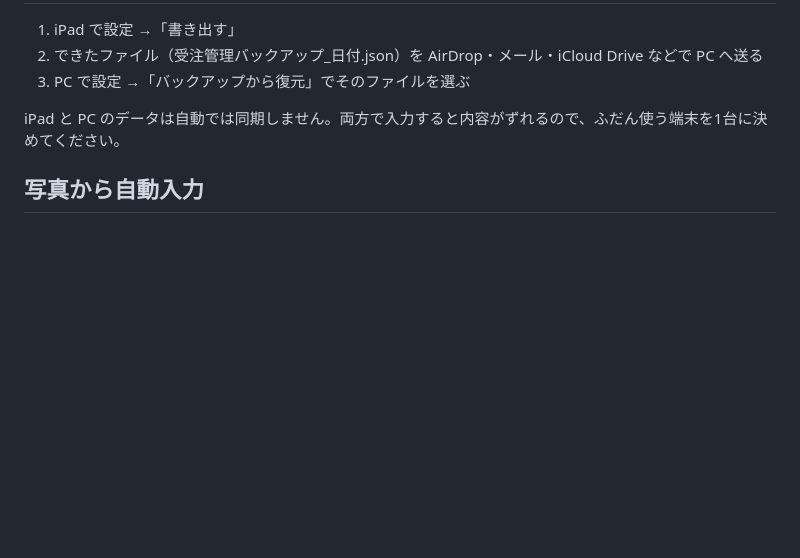
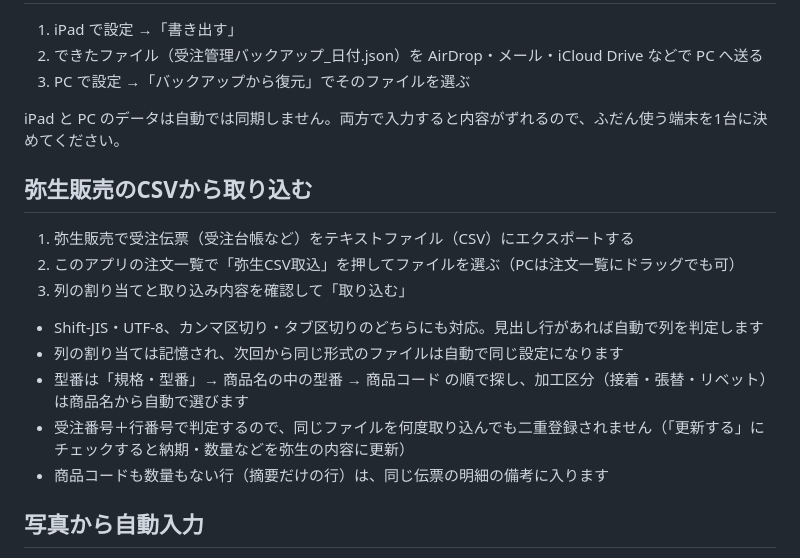
Before and after one commit to kobayasitp-debug/juchu, a Markdown page: README.md, the part around the change. Drawn GitHub-style; blank space fills up the shorter version.

```diff
--- a/README.md
+++ b/README.md
@@ -45,6 +45,18 @@ PC向けの操作:
 
 iPad と PC のデータは自動では同期しません。両方で入力すると内容がずれるので、ふだん使う端末を1台に決めてください。
 
+## 弥生販売のCSVから取り込む
+
+1. 弥生販売で受注伝票（受注台帳など）をテキストファイル（CSV）にエクスポートする
+2. このアプリの注文一覧で「弥生CSV取込」を押してファイルを選ぶ（PCは注文一覧にドラッグでも可）
+3. 列の割り当てと取り込み内容を確認して「取り込む」
+
+- Shift-JIS・UTF-8、カンマ区切り・タブ区切りのどちらにも対応。見出し行があれば自動で列を判定します
+- 列の割り当ては記憶され、次回から同じ形式のファイルは自動で同じ設定になります
+- 型番は「規格・型番」→ 商品名の中の型番 → 商品コード の順で探し、加工区分（接着・張替・リベット）は商品名から自動で選びます
+- 受注番号＋行番号で判定するので、同じファイルを何度取り込んでも二重登録されません（「更新する」にチェックすると納期・数量などを弥生の内容に更新）
+- 商品コードも数量もない行（摘要だけの行）は、同じ伝票の明細の備考に入ります
+
 ## 写真から自動入力
 
 - 注文書・FAX・作業票の画像から、顧客名・加工区分・型番・数量・注文日・納期・急ぎ・受注No.などを読み取ります。
```
